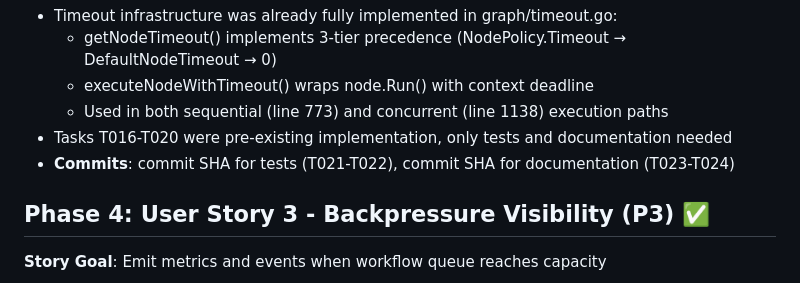
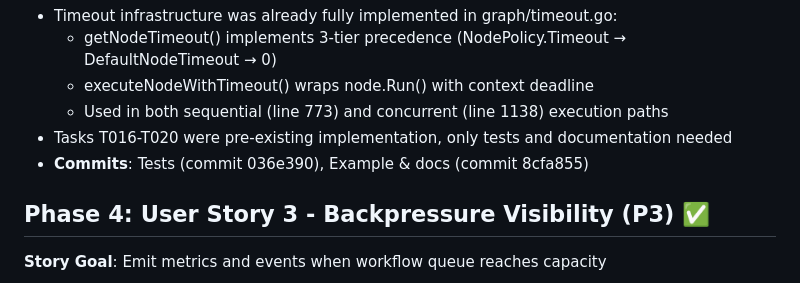
Before and after one commit to dshills/langgraph-go, a Markdown page: specs/007-complete-core-features/tasks.md, the part around the change. Drawn GitHub-style.

Commit message:
Task list updates

```diff
--- a/specs/007-complete-core-features/tasks.md
+++ b/specs/007-complete-core-features/tasks.md
@@ -105,7 +105,7 @@ All three user stories are **independent** and can be implemented in parallel or
   - executeNodeWithTimeout() wraps node.Run() with context deadline
   - Used in both sequential (line 773) and concurrent (line 1138) execution paths
 - Tasks T016-T020 were pre-existing implementation, only tests and documentation needed
-- **Commits**: commit SHA for tests (T021-T022), commit SHA for documentation (T023-T024)
+- **Commits**: Tests (commit 036e390), Example & docs (commit 8cfa855)
 
 ## Phase 4: User Story 3 - Backpressure Visibility (P3) ✅
 
```
Also changed, not shown: ANALYSIS_T026_BACKPRESSURE.md (added, +552 -0 lines).
